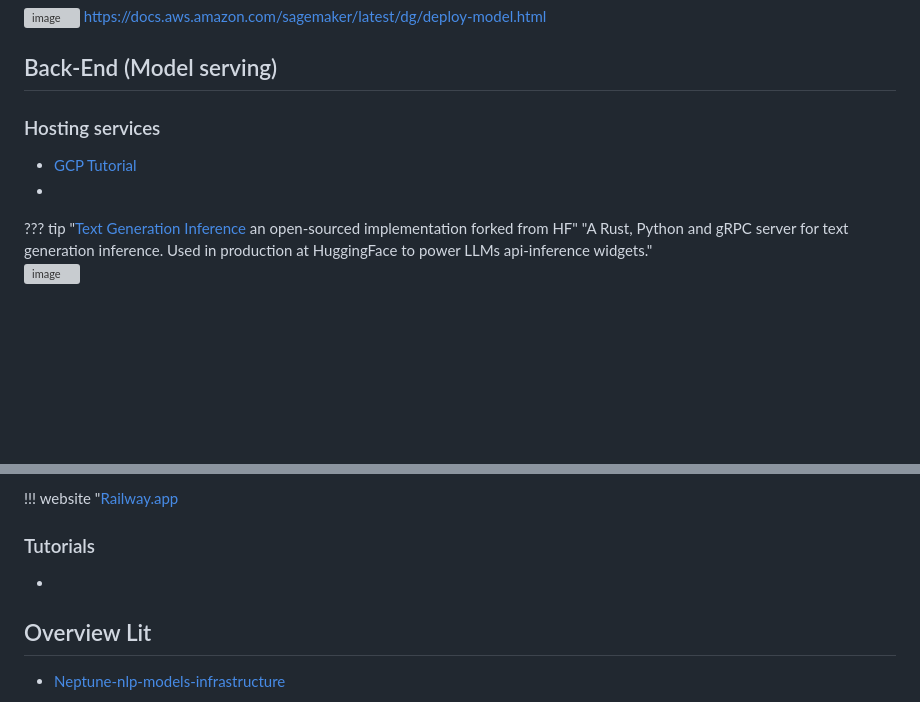
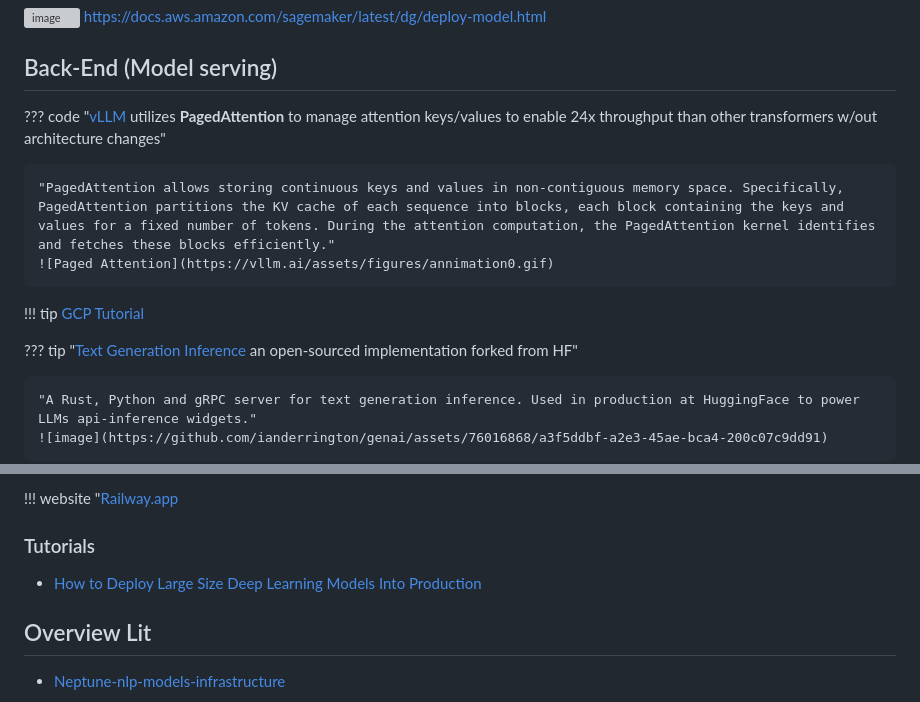
Before and after one commit to ianderrington/genai, a Markdown page: docs/Engineering/model_deployment.md, 2 parts joined by grey strips. GitHub-like rendering; blank space fills up the shorter version; grey boxes are pictures that could not be loaded.

```diff
--- a/docs/Engineering/model_deployment.md
+++ b/docs/Engineering/model_deployment.md
@@ -4,10 +4,16 @@
 ## Back-End (Model serving)
 
 
-### Hosting services
-- [GCP Tutorial](https://towardsdatascience.com/how-to-deploy-large-size-deep-learning-models-into-production-66b851d17f33)
--
+
+??? code "[vLLM](https://vllm.ai/) utilizes **PagedAttention** to manage attention keys/values to enable 24x throughput than other transformers w/out architecture changes"
+
+    "PagedAttention allows storing continuous keys and values in non-contiguous memory space. Specifically, PagedAttention partitions the KV cache of each sequence into blocks, each block containing the keys and values for a fixed number of tokens. During the attention computation, the PagedAttention kernel identifies and fetches these blocks efficiently."
+    ![Paged Attention](https://vllm.ai/assets/figures/annimation0.gif)
+
+!!! tip [GCP Tutorial](https://towardsdatascience.com/how-to-deploy-large-size-deep-learning-models-into-production-66b851d17f33)
+
 ??? tip "[Text Generation Inference](https://github.com/Preemo-Inc/text-generation-inference) an open-sourced implementation forked from HF"
+
     "A Rust, Python and gRPC server for text generation inference. Used in production at HuggingFace to power LLMs api-inference widgets."
     ![image](https://github.com/ianderrington/genai/assets/76016868/a3f5ddbf-a2e3-45ae-bca4-200c07c9dd91)
 
@@ -25,7 +31,7 @@
 !!! website "[Railway.app](https://railway.app/about)
 
 ### Tutorials
-- [](https://towardsdatascience.com/how-to-deploy-large-size-deep-learning-models-into-production-66b851d17f33)
+- [How to Deploy Large Size Deep Learning Models Into Production](https://towardsdatascience.com/how-to-deploy-large-size-deep-learning-models-into-production-66b851d17f33)
 
 
 
```
